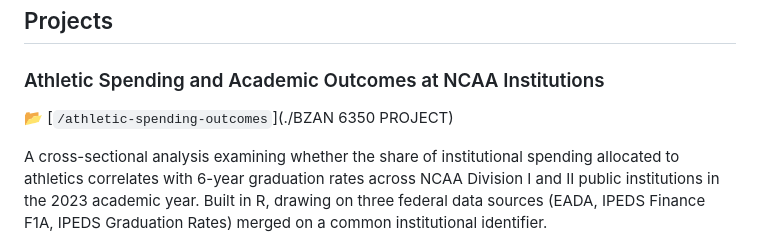
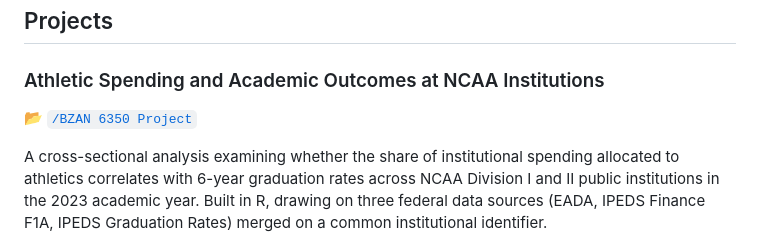
Before and after one commit to Valen0604/Valen0604.github.io, a Markdown page: README.md, the part around the change. GitHub-like rendering.

```diff
--- a/README.md
+++ b/README.md
@@ -14,7 +14,7 @@ I'm an undergraduate SCM & MIS student at the University of Houston. This reposi
 
 ### Athletic Spending and Academic Outcomes at NCAA Institutions
 
-📂 [`/athletic-spending-outcomes`](./BZAN 6350 PROJECT)
+📂 [`/BZAN 6350 Project`](./BZAN%206350%20Project)
 
 A cross-sectional analysis examining whether the share of institutional spending allocated to athletics correlates with 6-year graduation rates across NCAA Division I and II public institutions in the 2023 academic year. Built in R, drawing on three federal data sources (EADA, IPEDS Finance F1A, IPEDS Graduation Rates) merged on a common institutional identifier.
 
```
